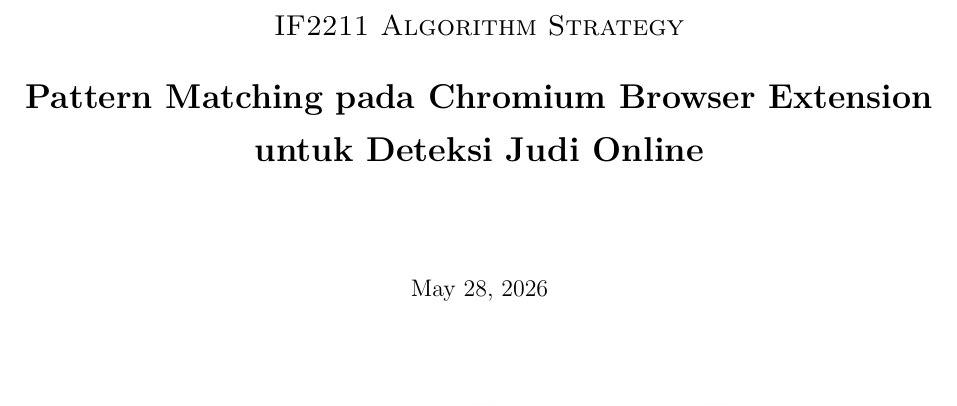
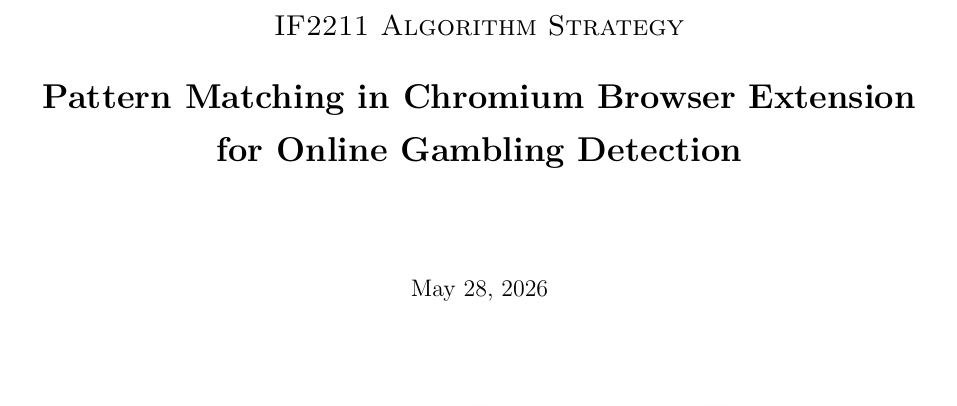
Before and after one commit to ethj0r/Tubes3_LeGamblers, a LaTeX document (doc/main.tex): part of page 1 of 9, cut so that both start at the same text. Compiled offline with pdfLaTeX.

Commit message:
chore: doc

```diff
--- a/doc/main.tex
+++ b/doc/main.tex
@@ -105,7 +105,7 @@
 \title{
     \vspace{-1.5cm}
     {\Large\textsc{IF2211 Algorithm Strategy}}\\[0.35cm]
-    {\LARGE\textbf{Pattern Matching pada Chromium Browser Extension untuk Deteksi Judi Online}}\\[0.3cm]
+    {\LARGE\textbf{Pattern Matching in Chromium Browser Extension for Online Gambling Detection}}\\[0.3cm]
     \vspace{-0.3cm}
 }
 \author{}
```
Also changed, not shown: doc/main.pdf.
